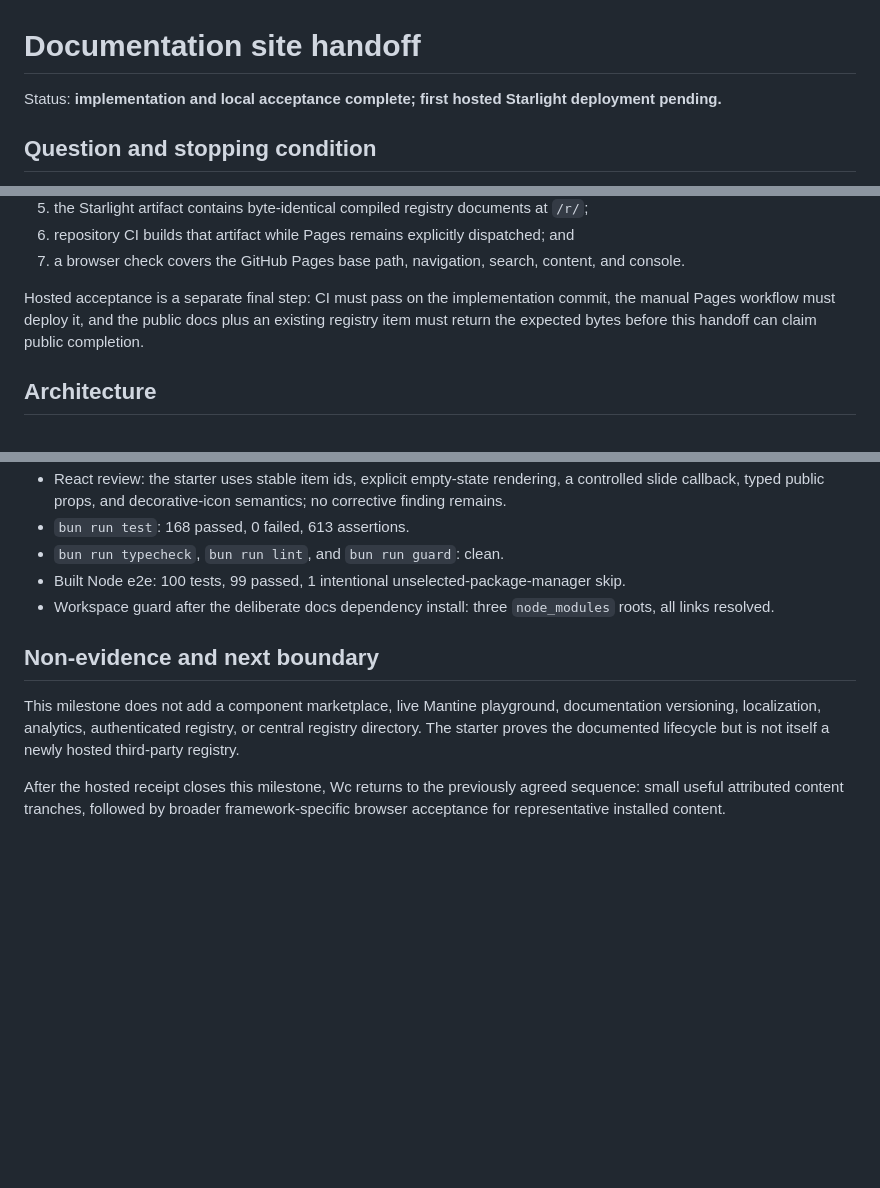
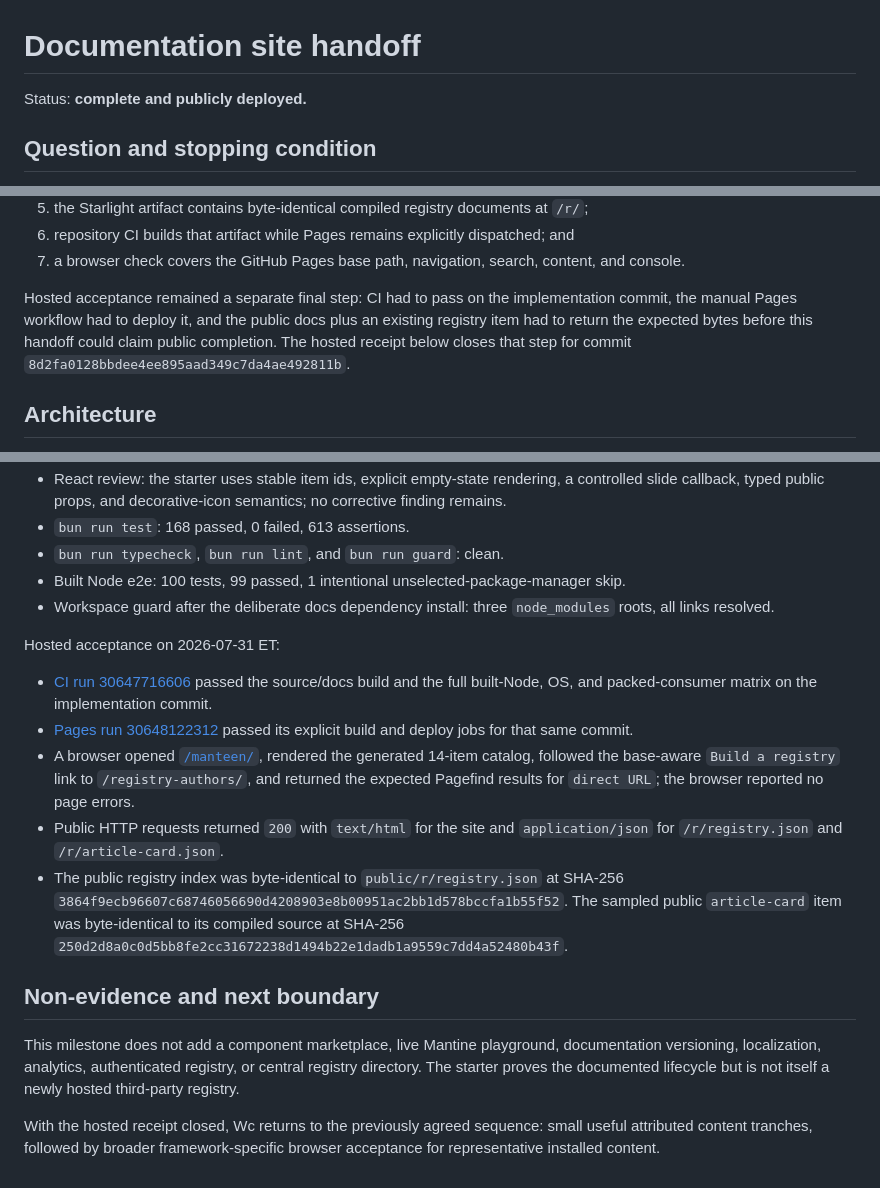
Before and after one commit to arimxyer/manteen, a Markdown page: docs/docs-site-handoff.md, 3 parts joined by grey strips. Rendered like a GitHub page; blank space fills up the shorter version.

Commit message:
docs: record Starlight deployment receipt

```diff
--- a/docs/docs-site-handoff.md
+++ b/docs/docs-site-handoff.md
@@ -1,6 +1,6 @@
 # Documentation site handoff
 
-Status: **implementation and local acceptance complete; first hosted Starlight deployment pending.**
+Status: **complete and publicly deployed.**
 
 ## Question and stopping condition
 
@@ -19,9 +19,10 @@ The implementation milestone stops when:
 6. repository CI builds that artifact while Pages remains explicitly dispatched; and
 7. a browser check covers the GitHub Pages base path, navigation, search, content, and console.
 
-Hosted acceptance is a separate final step: CI must pass on the implementation commit, the manual
-Pages workflow must deploy it, and the public docs plus an existing registry item must return the
-expected bytes before this handoff can claim public completion.
+Hosted acceptance remained a separate final step: CI had to pass on the implementation commit, the
+manual Pages workflow had to deploy it, and the public docs plus an existing registry item had to
+return the expected bytes before this handoff could claim public completion. The hosted receipt
+below closes that step for commit `8d2fa0128bbdee4ee895aad349c7da4ae492811b`.
 
 ## Architecture
 
@@ -96,12 +97,29 @@ HTTPS evidence for the starter registry.
 - Workspace guard after the deliberate docs dependency install: three `node_modules` roots, all
   links resolved.
 
+Hosted acceptance on 2026-07-31 ET:
+
+- [CI run 30647716606](https://github.com/arimxyer/manteen/actions/runs/30647716606) passed the
+  source/docs build and the full built-Node, OS, and packed-consumer matrix on the implementation
+  commit.
+- [Pages run 30648122312](https://github.com/arimxyer/manteen/actions/runs/30648122312) passed its
+  explicit build and deploy jobs for that same commit.
+- A browser opened [`/manteen/`](https://arimxyer.github.io/manteen/), rendered the generated
+  14-item catalog, followed the base-aware `Build a registry` link to `/registry-authors/`, and
+  returned the expected Pagefind results for `direct URL`; the browser reported no page errors.
+- Public HTTP requests returned `200` with `text/html` for the site and `application/json` for
+  `/r/registry.json` and `/r/article-card.json`.
+- The public registry index was byte-identical to `public/r/registry.json` at SHA-256
+  `3864f9ecb96607c68746056690d4208903e8b00951ac2bb1d578bccfa1b55f52`. The sampled public
+  `article-card` item was byte-identical to its compiled source at SHA-256
+  `250d2d8a0c0d5bb8fe2cc31672238d1494b22e1dadb1a9559c7dd4a52480b43f`.
+
 ## Non-evidence and next boundary
 
 This milestone does not add a component marketplace, live Mantine playground, documentation
 versioning, localization, analytics, authenticated registry, or central registry directory. The
 starter proves the documented lifecycle but is not itself a newly hosted third-party registry.
 
-After the hosted receipt closes this milestone, Wc returns to the previously agreed sequence:
-small useful attributed content tranches, followed by broader framework-specific browser
-acceptance for representative installed content.
+With the hosted receipt closed, Wc returns to the previously agreed sequence: small useful
+attributed content tranches, followed by broader framework-specific browser acceptance for
+representative installed content.
```
Also changed, not shown: docs/roadmap.md (+4 -4 lines).
